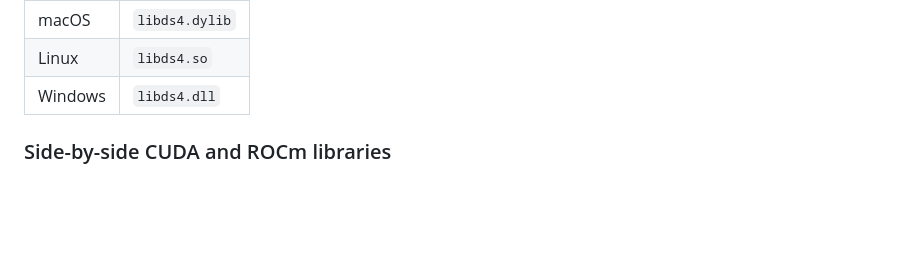
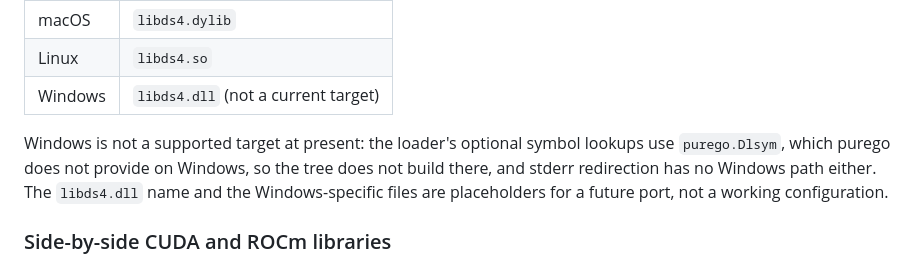
Before and after one commit to NimbleMarkets/ds4go, a Markdown page: README.md, the part around the change. Drawn GitHub-style; blank space fills up the shorter version.

Commit message:
docs: Windows is not a current target
The tree does not build with GOOS=windows (purego.Dlsym is unavailable
there), CI does not cross-compile it, and stderr redirection has no Windows
path. Say so next to the platform table and in AGENTS.md so the dll name and
the *_windows.go files read as placeholders, not a supported configuration.

```diff
--- a/README.md
+++ b/README.md
@@ -185,7 +185,13 @@ Platform defaults are:
 | --- | --- |
 | macOS | `libds4.dylib` |
 | Linux | `libds4.so` |
-| Windows | `libds4.dll` |
+| Windows | `libds4.dll` (not a current target) |
+
+Windows is not a supported target at present: the loader's optional symbol
+lookups use `purego.Dlsym`, which purego does not provide on Windows, so the
+tree does not build there, and stderr redirection has no Windows path either.
+The `libds4.dll` name and the Windows-specific files are placeholders for a
+future port, not a working configuration.
 
 ### Side-by-side CUDA and ROCm libraries
 
```
Also changed, not shown: AGENTS.md (+5 -0 lines).
